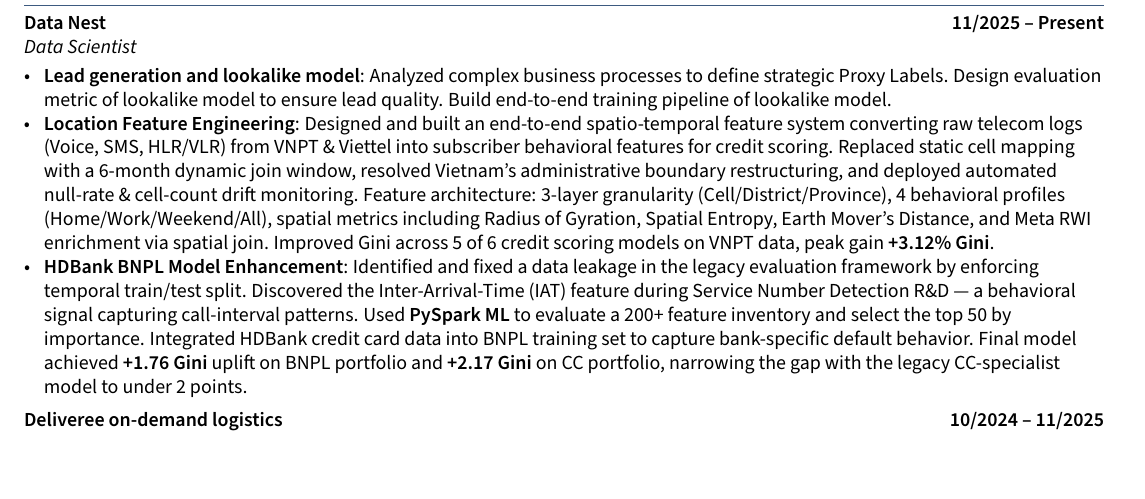
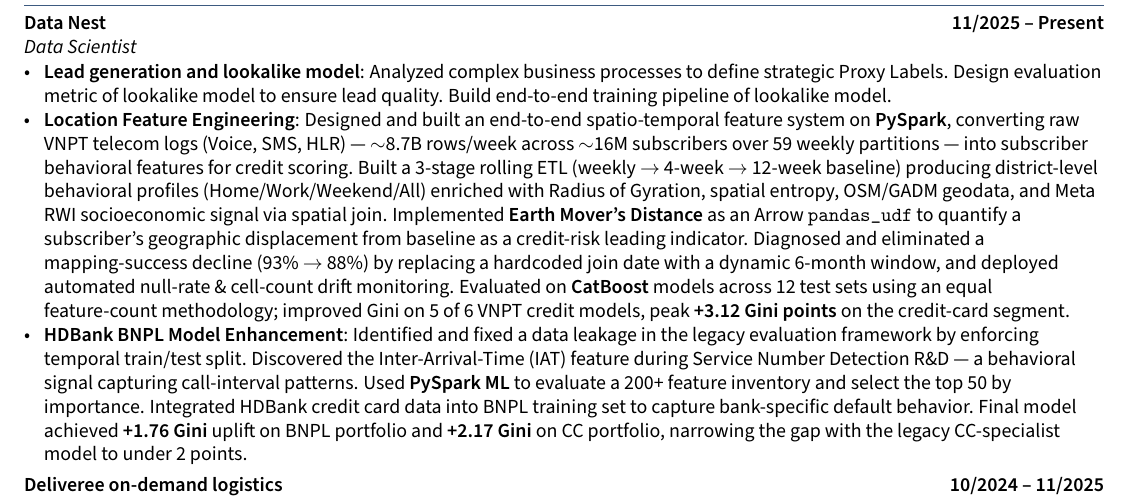
Before and after one commit to tonyvu1289/lattex-resume, a LaTeX CV (resume.tex, which reads sections/experience.tex): part of page 1 of 2, cut so that both start at the same text, the shorter picture padded with empty space. Compiled offline with pdfLaTeX.

Commit message:
Expand Location Feature bullet; scope to VNPT, fix units
Fold in pipeline scale, 3-stage rolling ETL, EMD pandas_udf, and
CatBoost equal-k evaluation from the source dossier. Correct HLR/VLR
to HLR and '+3.12% Gini' to '+3.12 Gini points'; drop Viettel since
all reported metrics are VNPT-only (integration still pending).

Co-Authored-By: Claude Opus 4.8 (1M context) <noreply@anthropic.com>

```diff
--- a/sections/experience.tex
+++ b/sections/experience.tex
@@ -5,7 +5,7 @@
 \subtext{Data Scientist}
 \begin{zitemize}
     \item \textbf{Lead generation and lookalike model}: Analyzed complex business processes to define strategic Proxy Labels. Design evaluation metric of lookalike model to ensure lead quality. Build end-to-end training pipeline of lookalike model.
-    \item \textbf{Location Feature Engineering}: Designed and built an end-to-end spatio-temporal feature system converting raw telecom logs (Voice, SMS, HLR/VLR) from VNPT \& Viettel into subscriber behavioral features for credit scoring. Replaced static cell mapping with a 6-month dynamic join window, resolved Vietnam's administrative boundary restructuring, and deployed automated null-rate \& cell-count drift monitoring. Feature architecture: 3-layer granularity (Cell/District/Province), 4 behavioral profiles (Home/Work/Weekend/All), spatial metrics including Radius of Gyration, Spatial Entropy, Earth Mover's Distance, and Meta RWI enrichment via spatial join. Improved Gini across 5 of 6 credit scoring models on VNPT data, peak gain \textbf{+3.12\% Gini}.
+    \item \textbf{Location Feature Engineering}: Designed and built an end-to-end spatio-temporal feature system on \textbf{PySpark}, converting raw VNPT telecom logs (Voice, SMS, HLR) --- $\sim$8.7B rows/week across $\sim$16M subscribers over 59 weekly partitions --- into subscriber behavioral features for credit scoring. Built a 3-stage rolling ETL (weekly $\rightarrow$ 4-week $\rightarrow$ 12-week baseline) producing district-level behavioral profiles (Home/Work/Weekend/All) enriched with Radius of Gyration, spatial entropy, OSM/GADM geodata, and Meta RWI socioeconomic signal via spatial join. Implemented \textbf{Earth Mover's Distance} as an Arrow \texttt{pandas\_udf} to quantify a subscriber's geographic displacement from baseline as a credit-risk leading indicator. Diagnosed and eliminated a mapping-success decline (93\% $\rightarrow$ 88\%) by replacing a hardcoded join date with a dynamic 6-month window, and deployed automated null-rate \& cell-count drift monitoring. Evaluated on \textbf{CatBoost} models across 12 test sets using an equal feature-count methodology; improved Gini on 5 of 6 VNPT credit models, peak \textbf{+3.12 Gini points} on the credit-card segment.
     \item \textbf{HDBank BNPL Model Enhancement}: Identified and fixed a data leakage in the legacy evaluation framework by enforcing temporal train/test split. Discovered the Inter-Arrival-Time (IAT) feature during Service Number Detection R\&D --- a behavioral signal capturing call-interval patterns. Used \textbf{PySpark ML} to evaluate a 200+ feature inventory and select the top 50 by importance. Integrated HDBank credit card data into BNPL training set to capture bank-specific default behavior. Final model achieved \textbf{+1.76 Gini} uplift on BNPL portfolio and \textbf{+2.17 Gini} on CC portfolio, narrowing the gap with the legacy CC-specialist model to under 2 points.
 \end{zitemize}
 \subsection{Deliveree on-demand logistics \hfill 10/2024 -- 11/2025}
```
